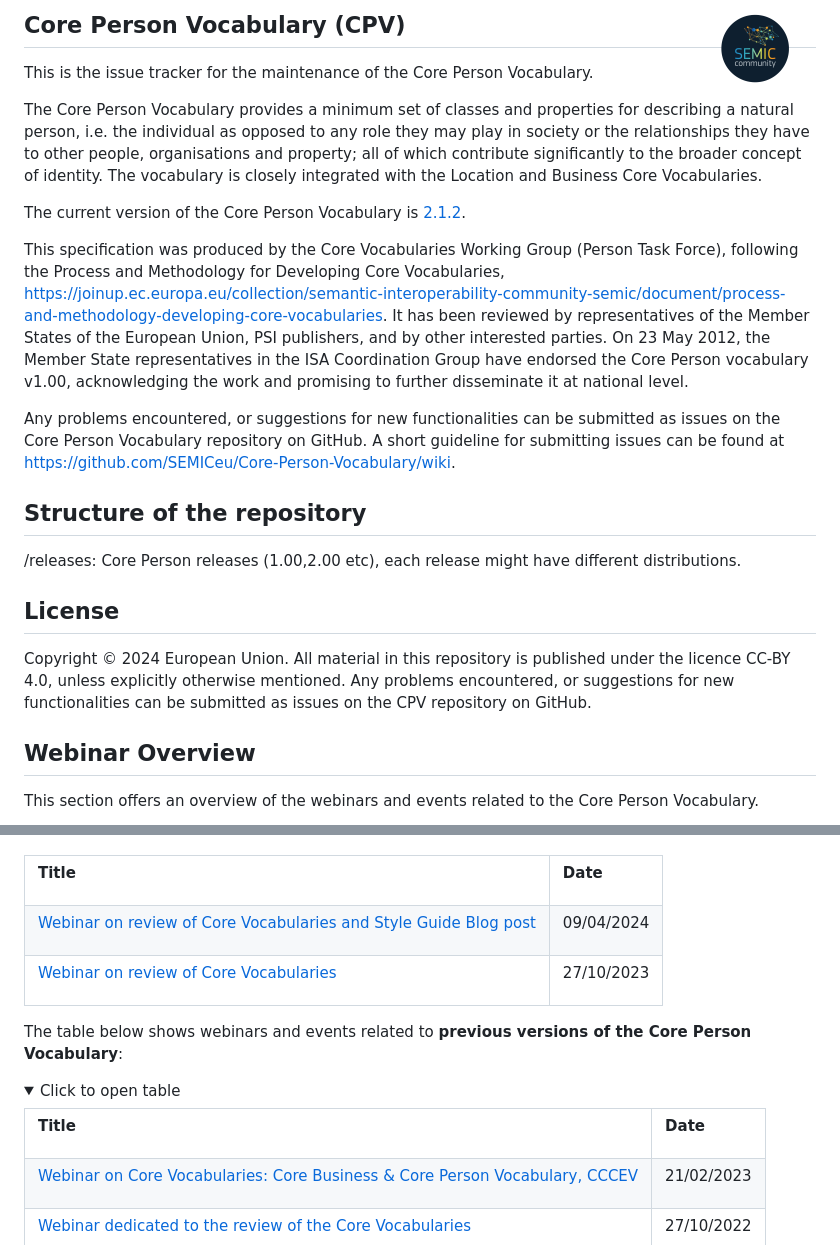
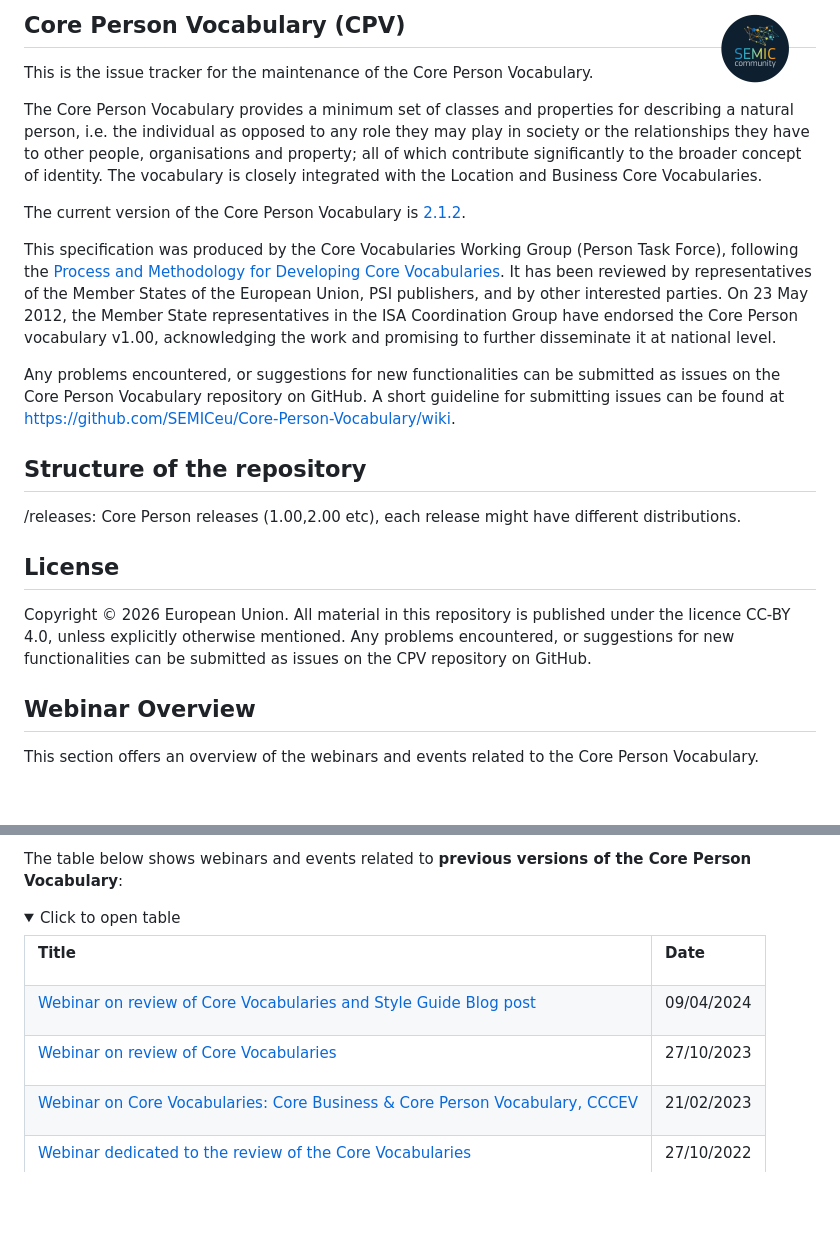
Before and after one commit to SEMICeu/Core-Person-Vocabulary, a Markdown page: README.md, 2 parts joined by grey strips. Drawn GitHub-style; folded sections open; blank space fills up the shorter version.

Commit message:
update webinar links README
Updated links and dates in the README file, reflecting the latest information on webinars and the copyright year.

```diff
--- a/README.md
+++ b/README.md
@@ -6,7 +6,7 @@ The Core Person Vocabulary provides a minimum set of classes and properties for
 
 The current version of the Core Person Vocabulary is [2.1.2](https://semiceu.github.io/Core-Person-Vocabulary/releases/2.1.2/).
 
-This specification was produced by the Core Vocabularies Working Group (Person Task Force), following the Process and Methodology for Developing Core Vocabularies, [https://joinup.ec.europa.eu/collection/semantic-interoperability-community-semic/document/process-and-methodology-developing-core-vocabularies](https://joinup.ec.europa.eu/collection/semantic-interoperability-community-semic/document/process-and-methodology-developing-core-vocabularies). It has been reviewed by representatives of the Member States of the European Union, PSI publishers, and by other interested parties. On 23 May 2012, the Member State representatives in the ISA Coordination Group have endorsed the Core Person vocabulary v1.00, acknowledging the work and promising to further disseminate it at national level.
+This specification was produced by the Core Vocabularies Working Group (Person Task Force), following the [Process and Methodology for Developing Core Vocabularies](https://interoperable-europe.ec.europa.eu/collection/semic-support-centre/document/process-and-methodology-developing-core-vocabularies). It has been reviewed by representatives of the Member States of the European Union, PSI publishers, and by other interested parties. On 23 May 2012, the Member State representatives in the ISA Coordination Group have endorsed the Core Person vocabulary v1.00, acknowledging the work and promising to further disseminate it at national level.
 
 Any problems encountered, or suggestions for new functionalities can be submitted as issues on the Core Person Vocabulary repository on GitHub. A short guideline for submitting issues can be found at [https://github.com/SEMICeu/Core-Person-Vocabulary/wiki](https://github.com/SEMICeu/Core-Person-Vocabulary/wiki).
 
@@ -14,7 +14,7 @@ Any problems encountered, or suggestions for new functionalities can be submitte
 /releases: Core Person releases (1.00,2.00 etc), each release might have different distributions.
 
 ## License
-Copyright © 2024 European Union. All material in this repository is published under the licence CC-BY 4.0, unless explicitly otherwise mentioned. Any problems encountered, or suggestions for new functionalities can be submitted as issues on the CPV repository on GitHub.
+Copyright © 2026 European Union. All material in this repository is published under the licence CC-BY 4.0, unless explicitly otherwise mentioned. Any problems encountered, or suggestions for new functionalities can be submitted as issues on the CPV repository on GitHub.
 
 ## Webinar Overview
 This section offers an overview of the webinars and events related to the Core Person Vocabulary.
@@ -23,3 +57,6 @@ The table below shows webinars and events related to **latest version of the Cor
+The table below shows webinars and events related to **previous versions of the Core Person Vocabulary**:
+<details closed>
+  <summary>Click to open table</summary>
 <table>
 <tbody>
 <tr>
@@ -44,22 +81,6 @@ The table below shows webinars and events related to **latest version of the Cor
 </td>
 <td>
 <p>27/10/2023</p>
-</td>
-</tr>
-</tbody>
-</table>
-
-The table below shows webinars and events related to **previous versions of the Core Person Vocabulary**:
-<details closed>
-  <summary>Click to open table</summary>
-<table>
-<tbody>
-<tr>
-<td>
-<p><strong>Title</strong></p>
-</td>
-<td>
-<p><strong>Date</strong></p>
 </td>
 </tr>
 <tr>
```
Also changed, not shown: other parts of README.md (+34 -0 lines).
